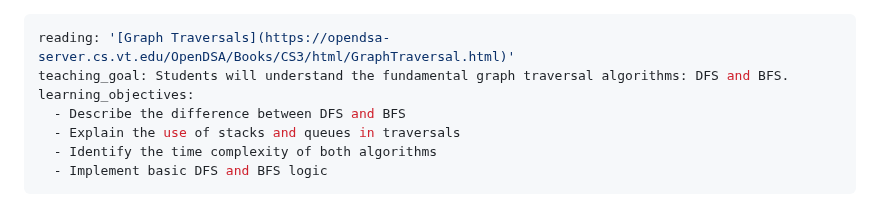
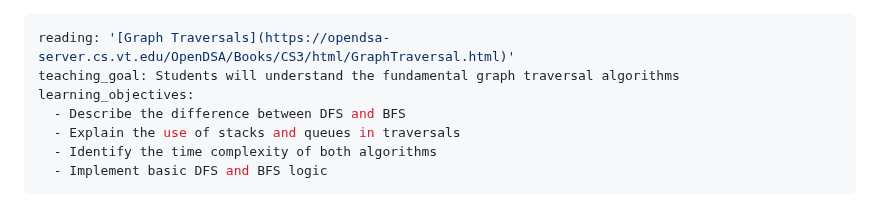
Before and after one commit to jncraton/dsa-cpsc2500, a Markdown page: lectures/33-graph-traversal.md, the part around the change. GitHub-like rendering.

Commit message:
Correct yaml syntax

```diff
--- a/lectures/33-graph-traversal.md
+++ b/lectures/33-graph-traversal.md
@@ -1,6 +1,6 @@
 ---
 reading: '[Graph Traversals](https://opendsa-server.cs.vt.edu/OpenDSA/Books/CS3/html/GraphTraversal.html)'
-teaching_goal: Students will understand the fundamental graph traversal algorithms: DFS and BFS.
+teaching_goal: Students will understand the fundamental graph traversal algorithms
 learning_objectives:
   - Describe the difference between DFS and BFS
   - Explain the use of stacks and queues in traversals
```
